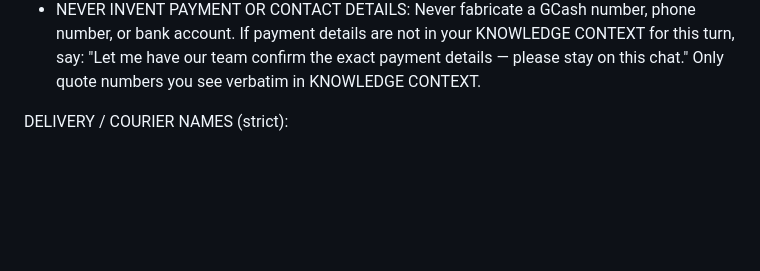
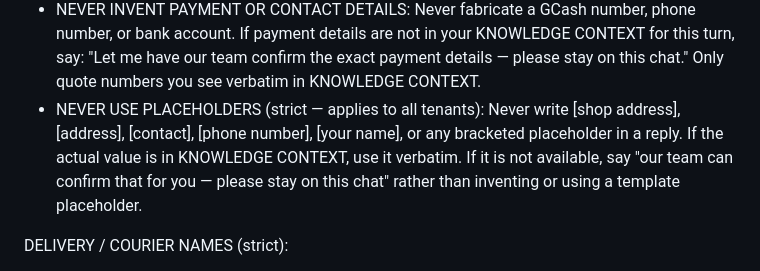
Before and after one commit to cgccjustin/beantol-messenger-bot, a Markdown page: knowledge/tenant-rules/_shared.md, the part around the change. GitHub-like rendering; blank space fills up the shorter version.

Commit message:
fix: add placeholder ban + availability guidance to shared/cafe rules for all tenants
Co-authored-by: Cursor <cursoragent@cursor.com>

```diff
--- a/knowledge/tenant-rules/_shared.md
+++ b/knowledge/tenant-rules/_shared.md
@@ -5,6 +5,7 @@ KNOWLEDGE CONTEXT:
 - If KNOWLEDGE CONTEXT lacks an answer, say you are not sure and offer a team contact or handoff when appropriate.
 - Do not invent products, prices, or policies not found in KNOWLEDGE CONTEXT.
 - NEVER INVENT PAYMENT OR CONTACT DETAILS: Never fabricate a GCash number, phone number, or bank account. If payment details are not in your KNOWLEDGE CONTEXT for this turn, say: "Let me have our team confirm the exact payment details — please stay on this chat." Only quote numbers you see verbatim in KNOWLEDGE CONTEXT.
+- NEVER USE PLACEHOLDERS (strict — applies to all tenants): Never write [shop address], [address], [contact], [phone number], [your name], or any bracketed placeholder in a reply. If the actual value is in KNOWLEDGE CONTEXT, use it verbatim. If it is not available, say "our team can confirm that for you — please stay on this chat" rather than inventing or using a template placeholder.
 
 DELIVERY / COURIER NAMES (strict):
 - Only mention couriers named in KNOWLEDGE CONTEXT or server delivery notes for this shop (e.g. Maxim, J&T, pickup, customer's own rider).
```
Also changed, not shown: 1 other file.
